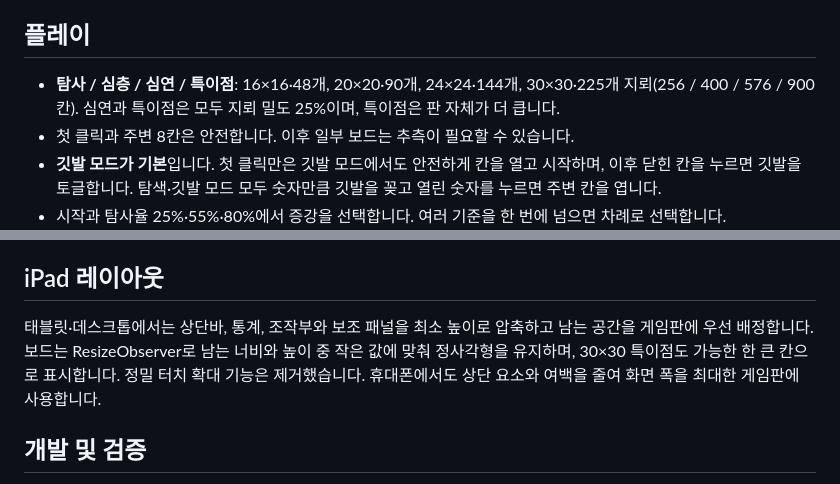
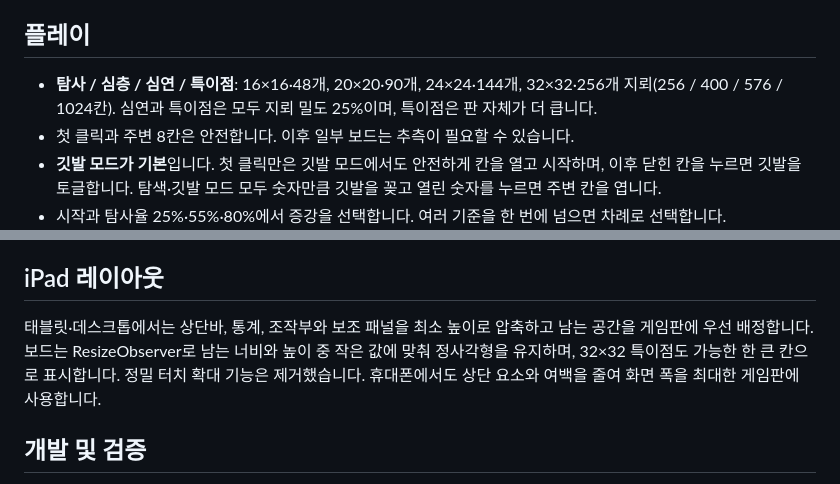
Before and after one commit to JonathanBlackDoctor/augmented-minesweeper, a Markdown page: README.md, 2 parts joined by grey strips. Drawn GitHub-style.

Commit message:
docs: update singularity to 32x32

```diff
--- a/README.md
+++ b/README.md
@@ -8,7 +8,7 @@
 
 ## 플레이
 
-- **탐사 / 심층 / 심연 / 특이점**: 16×16·48개, 20×20·90개, 24×24·144개, 30×30·225개 지뢰(256 / 400 / 576 / 900칸). 심연과 특이점은 모두 지뢰 밀도 25%이며, 특이점은 판 자체가 더 큽니다.
+- **탐사 / 심층 / 심연 / 특이점**: 16×16·48개, 20×20·90개, 24×24·144개, 32×32·256개 지뢰(256 / 400 / 576 / 1024칸). 심연과 특이점은 모두 지뢰 밀도 25%이며, 특이점은 판 자체가 더 큽니다.
 - 첫 클릭과 주변 8칸은 안전합니다. 이후 일부 보드는 추측이 필요할 수 있습니다.
 - **깃발 모드가 기본**입니다. 첫 클릭만은 깃발 모드에서도 안전하게 칸을 열고 시작하며, 이후 닫힌 칸을 누르면 깃발을 토글합니다. 탐색·깃발 모드 모두 숫자만큼 깃발을 꽂고 열린 숫자를 누르면 주변 칸을 엽니다.
 - 시작과 탐사율 25%·55%·80%에서 증강을 선택합니다. 여러 기준을 한 번에 넘으면 차례로 선택합니다.
@@ -62,7 +62,7 @@
 
 ## iPad 레이아웃
 
-태블릿·데스크톱에서는 상단바, 통계, 조작부와 보조 패널을 최소 높이로 압축하고 남는 공간을 게임판에 우선 배정합니다. 보드는 ResizeObserver로 남는 너비와 높이 중 작은 값에 맞춰 정사각형을 유지하며, 30×30 특이점도 가능한 한 큰 칸으로 표시합니다. 정밀 터치 확대 기능은 제거했습니다. 휴대폰에서도 상단 요소와 여백을 줄여 화면 폭을 최대한 게임판에 사용합니다.
+태블릿·데스크톱에서는 상단바, 통계, 조작부와 보조 패널을 최소 높이로 압축하고 남는 공간을 게임판에 우선 배정합니다. 보드는 ResizeObserver로 남는 너비와 높이 중 작은 값에 맞춰 정사각형을 유지하며, 32×32 특이점도 가능한 한 큰 칸으로 표시합니다. 정밀 터치 확대 기능은 제거했습니다. 휴대폰에서도 상단 요소와 여백을 줄여 화면 폭을 최대한 게임판에 사용합니다.
 
 ## 개발 및 검증
 
```
